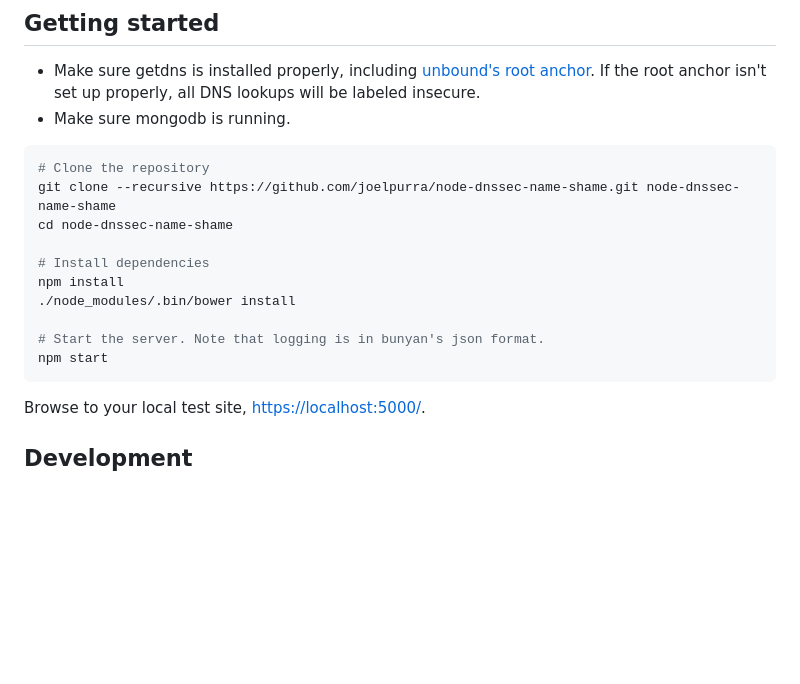
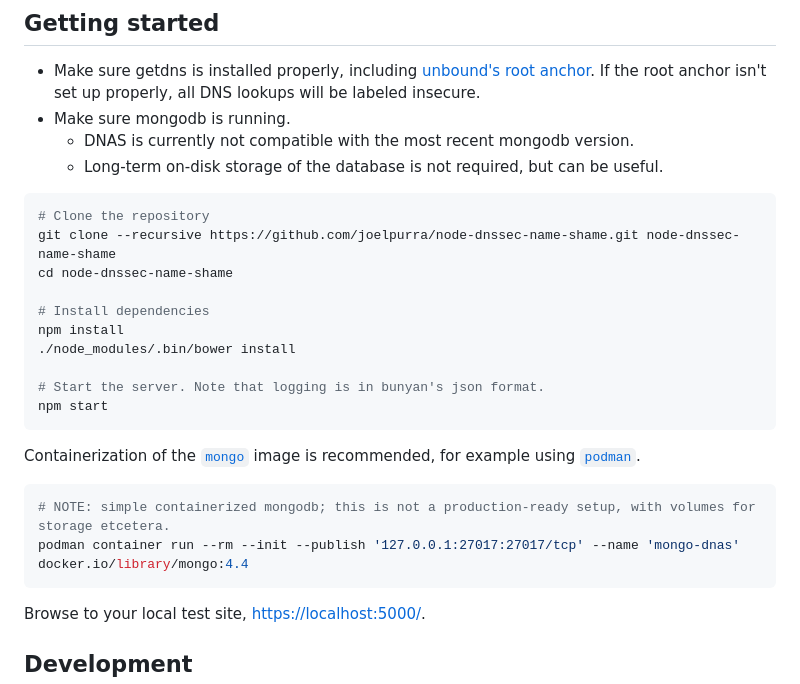
Before and after one commit to joelpurra/node-dnssec-name-shame, a Markdown page: README.md, the part around the change. Rendered like a GitHub page; blank space fills up the shorter version.

Commit message:
Mention containerized mongodb v4.4

````diff
--- a/README.md
+++ b/README.md
@@ -26,6 +26,8 @@ Initially developed during [The Next Web's](https://thenextweb.com/) [Kings of C
 
 - Make sure getdns is installed properly, including [unbound's root anchor](https://www.unbound.net/documentation/howto_anchor.html). If the root anchor isn't set up properly, all DNS lookups will be labeled insecure.
 - Make sure mongodb is running.
+  - DNAS is currently not compatible with the most recent mongodb version.
+  - Long-term on-disk storage of the database is not required, but can be useful.
 
 ```bash
 # Clone the repository
@@ -38,6 +40,13 @@ npm install
 
 # Start the server. Note that logging is in bunyan's json format.
 npm start
+```
+
+Containerization of the [`mongo`](https://hub.docker.com/_/mongo) image is recommended, for example using [`podman`](https://podman.io/).
+
+```shell
+# NOTE: simple containerized mongodb; this is not a production-ready setup, with volumes for storage etcetera.
+podman container run --rm --init --publish '127.0.0.1:27017:27017/tcp' --name 'mongo-dnas' docker.io/library/mongo:4.4
 ```
 
 Browse to your local test site, [https://localhost:5000/](http://localhost:5000/).
````
